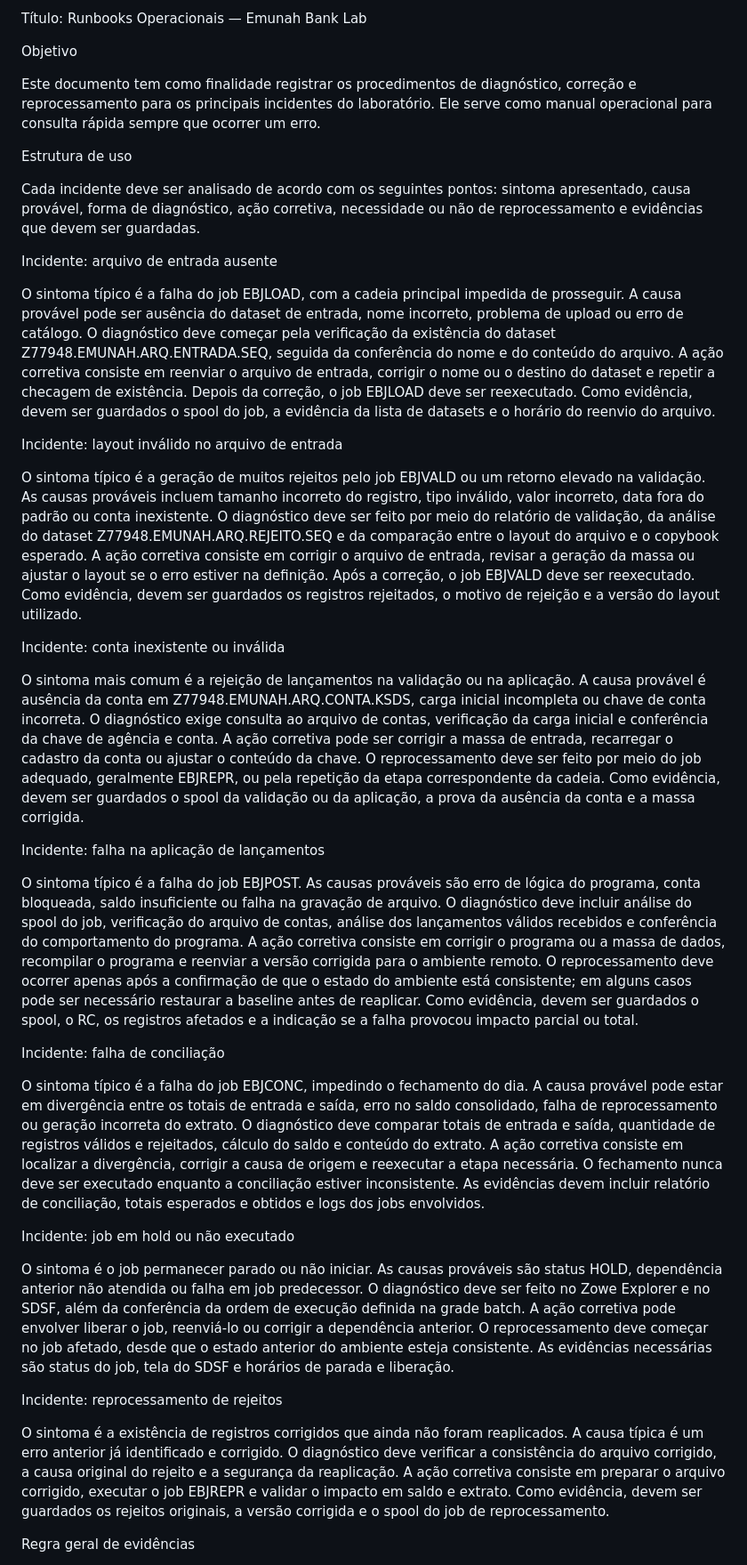
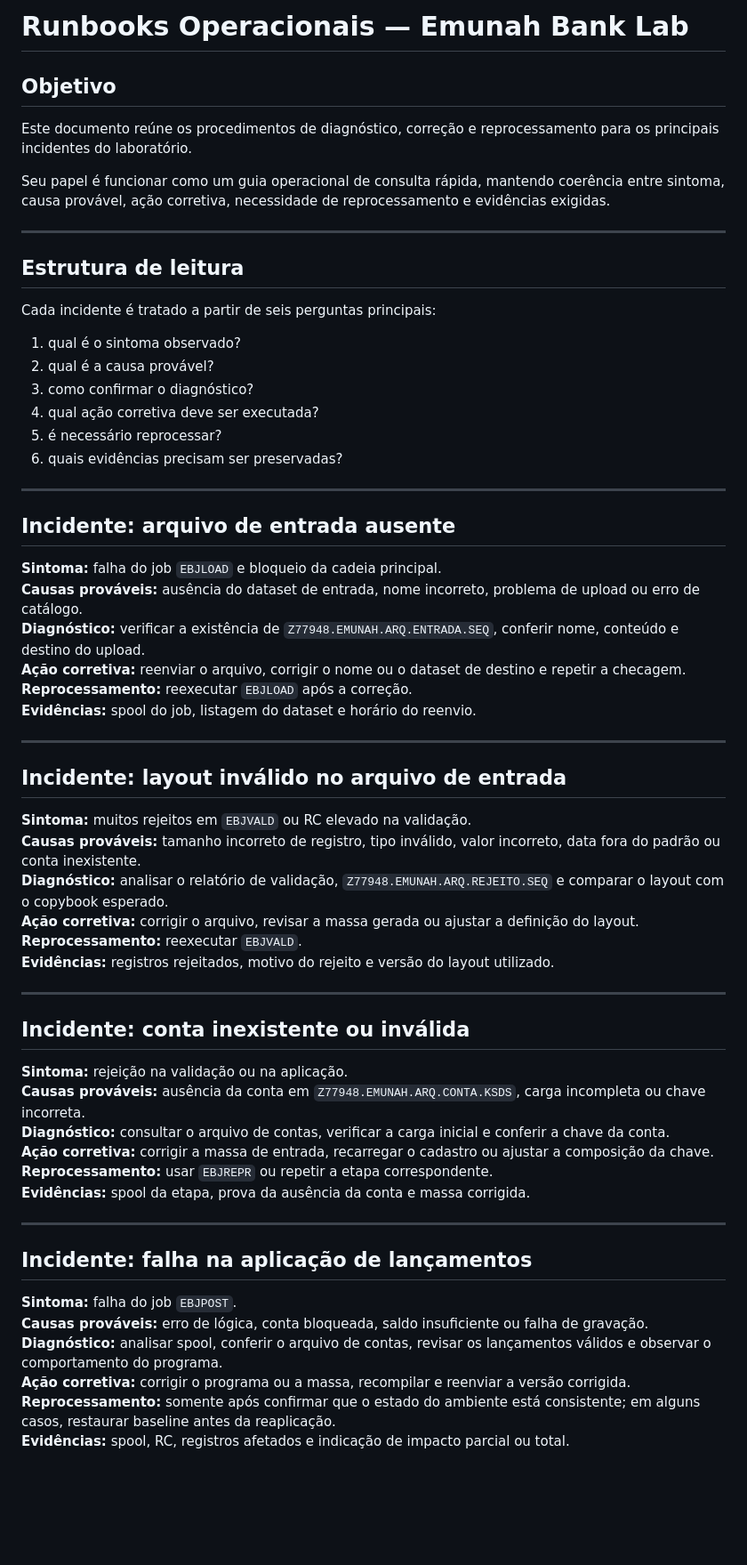
Before and after one commit to eliellmiranda/EMUNAH-BANK-LAB, a Markdown page: docs/06-runbooks.md, the part around one of its changes. Shown at 89% size. Drawn GitHub-style; blank space fills up the shorter version.

```diff
--- a/docs/06-runbooks.md
+++ b/docs/06-runbooks.md
@@ -1,40 +1,65 @@
-Título: Runbooks Operacionais — Emunah Bank Lab
+# Runbooks Operacionais — Emunah Bank Lab
 
-Objetivo
+## Objetivo
 
-Este documento tem como finalidade registrar os procedimentos de diagnóstico, correção e reprocessamento para os principais incidentes do laboratório. Ele serve como manual operacional para consulta rápida sempre que ocorrer um erro.
+Este documento reúne os procedimentos de diagnóstico, correção e reprocessamento para os principais incidentes do laboratório.
 
-Estrutura de uso
+Seu papel é funcionar como um guia operacional de consulta rápida, mantendo coerência entre sintoma, causa provável, ação corretiva, necessidade de reprocessamento e evidências exigidas.
 
-Cada incidente deve ser analisado de acordo com os seguintes pontos: sintoma apresentado, causa provável, forma de diagnóstico, ação corretiva, necessidade ou não de reprocessamento e evidências que devem ser guardadas.
+---
 
-Incidente: arquivo de entrada ausente
+## Estrutura de leitura
 
-O sintoma típico é a falha do job EBJLOAD, com a cadeia principal impedida de prosseguir. A causa provável pode ser ausência do dataset de entrada, nome incorreto, problema de upload ou erro de catálogo. O diagnóstico deve começar pela verificação da existência do dataset Z77948.EMUNAH.ARQ.ENTRADA.SEQ, seguida da conferência do nome e do conteúdo do arquivo. A ação corretiva consiste em reenviar o arquivo de entrada, corrigir o nome ou o destino do dataset e repetir a checagem de existência. Depois da correção, o job EBJLOAD deve ser reexecutado. Como evidência, devem ser guardados o spool do job, a evidência da lista de datasets e o horário do reenvio do arquivo.
+Cada incidente é tratado a partir de seis perguntas principais:
 
-Incidente: layout inválido no arquivo de entrada
+1. qual é o sintoma observado?
+2. qual é a causa provável?
+3. como confirmar o diagnóstico?
+4. qual ação corretiva deve ser executada?
+5. é necessário reprocessar?
+6. quais evidências precisam ser preservadas?
 
-O sintoma típico é a geração de muitos rejeitos pelo job EBJVALD ou um retorno elevado na validação. As causas prováveis incluem tamanho incorreto do registro, tipo inválido, valor incorreto, data fora do padrão ou conta inexistente. O diagnóstico deve ser feito por meio do relatório de validação, da análise do dataset Z77948.EMUNAH.ARQ.REJEITO.SEQ e da comparação entre o layout do arquivo e o copybook esperado. A ação corretiva consiste em corrigir o arquivo de entrada, revisar a geração da massa ou ajustar o layout se o erro estiver na definição. Após a correção, o job EBJVALD deve ser reexecutado. Como evidência, devem ser guardados os registros rejeitados, o motivo de rejeição e a versão do layout utilizado.
+---
 
-Incidente: conta inexistente ou inválida
+## Incidente: arquivo de entrada ausente
 
-O sintoma mais comum é a rejeição de lançamentos na validação ou na aplicação. A causa provável é ausência da conta em Z77948.EMUNAH.ARQ.CONTA.KSDS, carga inicial incompleta ou chave de conta incorreta. O diagnóstico exige consulta ao arquivo de contas, verificação da carga inicial e conferência da chave de agência e conta. A ação corretiva pode ser corrigir a massa de entrada, recarregar o cadastro da conta ou ajustar o conteúdo da chave. O reprocessamento deve ser feito por meio do job adequado, geralmente EBJREPR, ou pela repetição da etapa correspondente da cadeia. Como evidência, devem ser guardados o spool da validação ou da aplicação, a prova da ausência da conta e a massa corrigida.
+**Sintoma:** falha do job `EBJLOAD` e bloqueio da cadeia principal.
+**Causas prováveis:** ausência do dataset de entrada, nome incorreto, problema de upload ou erro de catálogo.
+**Diagnóstico:** verificar a existência de `Z77948.EMUNAH.ARQ.ENTRADA.SEQ`, conferir nome, conteúdo e destino do upload.
+**Ação corretiva:** reenviar o arquivo, corrigir o nome ou o dataset de destino e repetir a checagem.
+**Reprocessamento:** reexecutar `EBJLOAD` após a correção.
+**Evidências:** spool do job, listagem do dataset e horário do reenvio.
 
-Incidente: falha na aplicação de lançamentos
+---
 
-O sintoma típico é a falha do job EBJPOST. As causas prováveis são erro de lógica do programa, conta bloqueada, saldo insuficiente ou falha na gravação de arquivo. O diagnóstico deve incluir análise do spool do job, verificação do arquivo de contas, análise dos lançamentos válidos recebidos e conferência do comportamento do programa. A ação corretiva consiste em corrigir o programa ou a massa de dados, recompilar o programa e reenviar a versão corrigida para o ambiente remoto. O reprocessamento deve ocorrer apenas após a confirmação de que o estado do ambiente está consistente; em alguns casos pode ser necessário restaurar a baseline antes de reaplicar. Como evidência, devem ser guardados o spool, o RC, os registros afetados e a indicação se a falha provocou impacto parcial ou total.
+## Incidente: layout inválido no arquivo de entrada
 
-Incidente: falha de conciliação
+**Sintoma:** muitos rejeitos em `EBJVALD` ou RC elevado na validação.
+**Causas prováveis:** tamanho incorreto de registro, tipo inválido, valor incorreto, data fora do padrão ou conta inexistente.
+**Diagnóstico:** analisar o relatório de validação, `Z77948.EMUNAH.ARQ.REJEITO.SEQ` e comparar o layout com o copybook esperado.
+**Ação corretiva:** corrigir o arquivo, revisar a massa gerada ou ajustar a definição do layout.
+**Reprocessamento:** reexecutar `EBJVALD`.
+**Evidências:** registros rejeitados, motivo do rejeito e versão do layout utilizado.
 
-O sintoma típico é a falha do job EBJCONC, impedindo o fechamento do dia. A causa provável pode estar em divergência entre os totais de entrada e saída, erro no saldo consolidado, falha de reprocessamento ou geração incorreta do extrato. O diagnóstico deve comparar totais de entrada e saída, quantidade de registros válidos e rejeitados, cálculo do saldo e conteúdo do extrato. A ação corretiva consiste em localizar a divergência, corrigir a causa de origem e reexecutar a etapa necessária. O fechamento nunca deve ser executado enquanto a conciliação estiver inconsistente. As evidências devem incluir relatório de conciliação, totais esperados e obtidos e logs dos jobs envolvidos.
+---
 
-Incidente: job em hold ou não executado
+## Incidente: conta inexistente ou inválida
 
-O sintoma é o job permanecer parado ou não iniciar. As causas prováveis são status HOLD, dependência anterior não atendida ou falha em job predecessor. O diagnóstico deve ser feito no Zowe Explorer e no SDSF, além da conferência da ordem de execução definida na grade batch. A ação corretiva pode envolver liberar o job, reenviá-lo ou corrigir a dependência anterior. O reprocessamento deve começar no job afetado, desde que o estado anterior do ambiente esteja consistente. As evidências necessárias são status do job, tela do SDSF e horários de parada e liberação.
+**Sintoma:** rejeição na validação ou na aplicação.
+**Causas prováveis:** ausência da conta em `Z77948.EMUNAH.ARQ.CONTA.KSDS`, carga incompleta ou chave incorreta.
+**Diagnóstico:** consultar o arquivo de contas, verificar a carga inicial e conferir a chave da conta.
+**Ação corretiva:** corrigir a massa de entrada, recarregar o cadastro ou ajustar a composição da chave.
+**Reprocessamento:** usar `EBJREPR` ou repetir a etapa correspondente.
+**Evidências:** spool da etapa, prova da ausência da conta e massa corrigida.
 
-Incidente: reprocessamento de rejeitos
+---
 
-O sintoma é a existência de registros corrigidos que ainda não foram reaplicados. A causa típica é um erro anterior já identificado e corrigido. O diagnóstico deve verificar a consistência do arquivo corrigido, a causa original do rejeito e a segurança da reaplicação. A ação corretiva consiste em preparar o arquivo corrigido, executar o job EBJREPR e validar o impacto em saldo e extrato. Como evidência, devem ser guardados os rejeitos originais, a versão corrigida e o spool do job de reprocessamento.
+## Incidente: falha na aplicação de lançamentos
 
-Regra geral de evidências
+**Sintoma:** falha do job `EBJPOST`.
+**Causas prováveis:** erro de lógica, conta bloqueada, saldo insuficiente ou falha de gravação.
+**Diagnóstico:** analisar spool, conferir o arquivo de contas, revisar os lançamentos válidos e observar o comportamento do programa.
+**Ação corretiva:** corrigir o programa ou a massa, recompilar e reenviar a versão corrigida.
+**Reprocessamento:** somente após confirmar que o estado do ambiente está consistente; em alguns casos, restaurar baseline antes da reaplicação.
+**Evidências:** spool, RC, registros afetados e indicação de impacto parcial ou total.
 
```
Also changed, not shown: other parts of docs/06-runbooks.md (+51 -1 lines).
